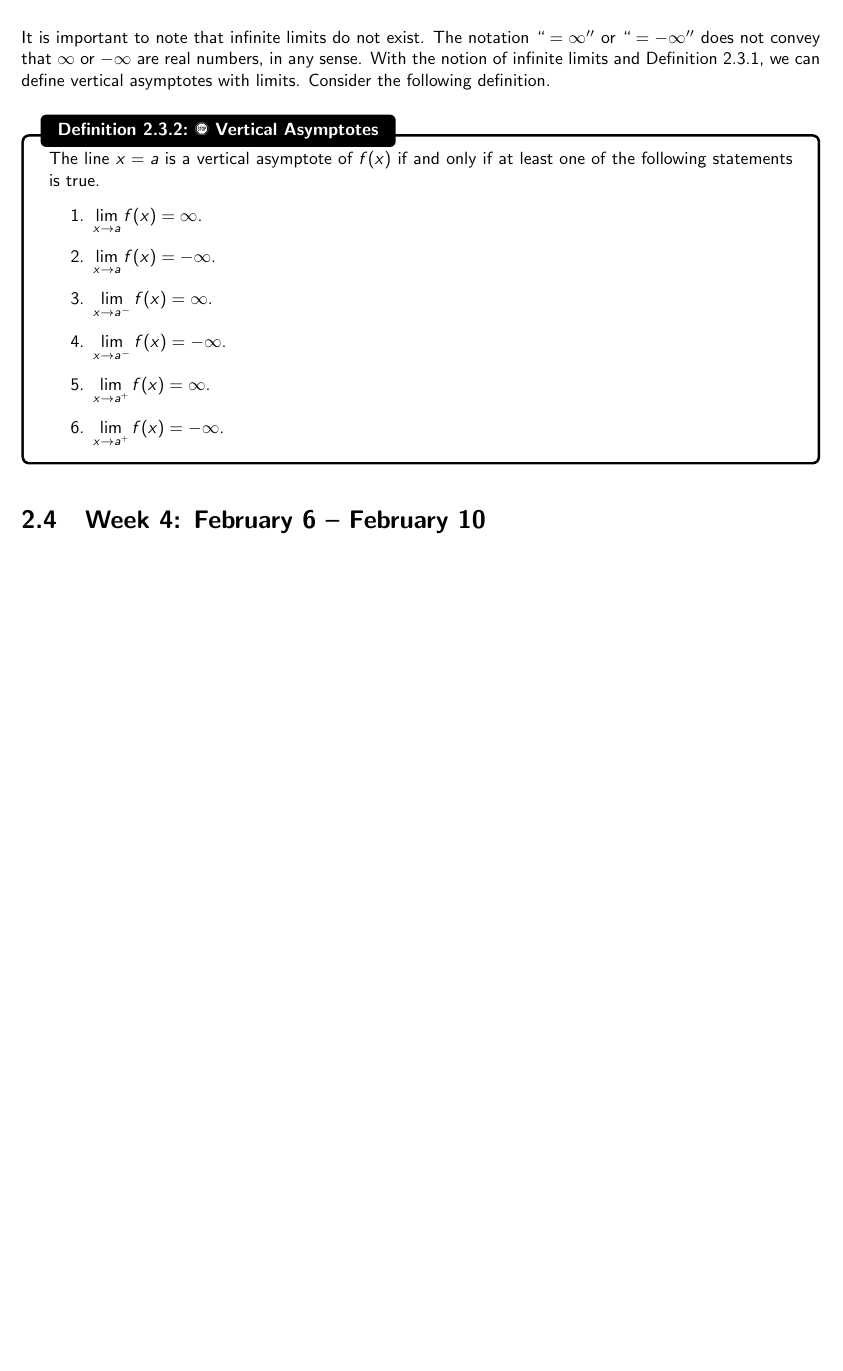
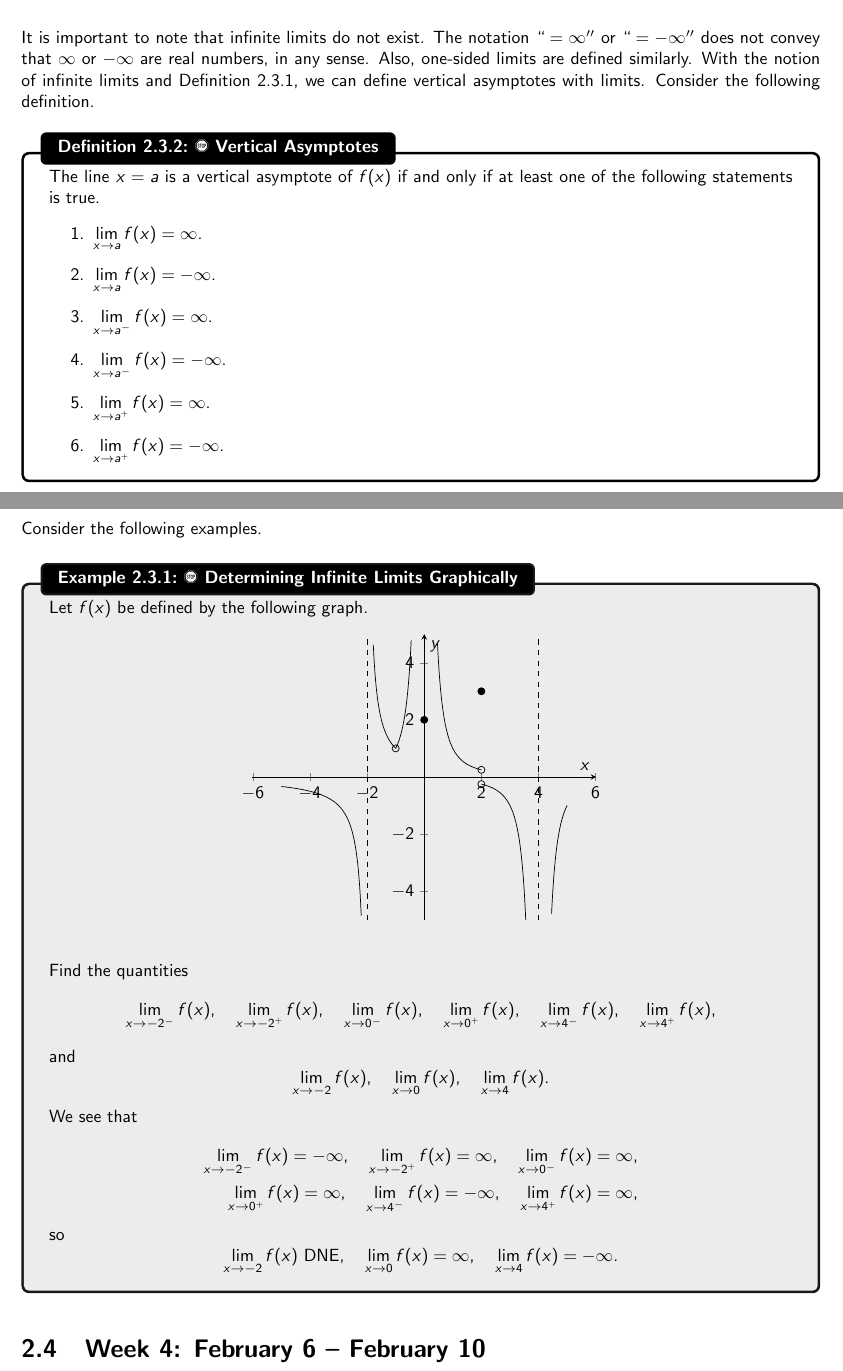
Before and after one commit to officialadithya/MATH-1300-Calculus-I-Notes, a LaTeX thesis (main.tex, which reads Chapters/limitsAndDerivatives.tex): part of page 41 of 45 before the commit and two parts of pages 41 and 42 of 46 after it, the two joined at a grey line, cut so that both start at the same text, the shorter picture padded with empty space. The pictures show the PDF file main.pdf that the author committed with the source.

Commit message:
Minor edits.

```diff
--- a/Chapters/limitsAndDerivatives.tex
+++ b/Chapters/limitsAndDerivatives.tex
@@ -932,7 +932,7 @@
         \vphantom
         \\
         \\
-        It is important to note that infinite limits do not exist. The notation \(``=\infty''\) or \(``=-\infty''\) does not convey that \(\infty\) or \(-\infty\) are real numbers, in any sense. With the notion of infinite limits and Definition \ref{def:inflim}, we can define vertical asymptotes with limits. Consider the following definition.
+        It is important to note that infinite limits do not exist. The notation \(``=\infty''\) or \(``=-\infty''\) does not convey that \(\infty\) or \(-\infty\) are real numbers, in any sense. Also, one-sided limits are defined similarly. With the notion of infinite limits and Definition \ref{def:inflim}, we can define vertical asymptotes with limits. Consider the following definition.
         \begin{definition}{\Stop\,\,Vertical Asymptotes}{vertasymp}
 
             The line \(x=a\) is a vertical asymptote of \(f(x)\) if and only if at least one of the following statements is true.
@@ -946,3 +946,13 @@
             \end{enumerate}
 
         \end{definition}
+        \pagebreak
+        \vphantom
+        \\
+        \\
+        Consider the following examples.
+        \begin{example}{\Stop\,\,Determining Infinite Limits Graphically}{detinflimgraph}
+            Let \(f(x)\) be defined by the following graph.
+            \begin{center}
+                \begin{tikzpicture}[scale=1]
+                    \begin{axis} [def]
@@ -949,2 +975,24 @@
+            \end{center}
+            \vphantom
+            \\
+            \\
+            Find the quantities
+            \begin{equation*}
+                \lim_{x\to -2^-}f(x),\quad \lim_{x\to -2^+}f(x),\quad \lim_{x\to 0^-}f(x),\quad \lim_{x\to 0^+}f(x),\quad \lim_{x\to 4^-}f(x),\quad \lim_{x\to 4^+}f(x),
+            \end{equation*}
+            and
+            \begin{equation*}
+                \lim_{x\to -2}f(x),\quad \lim_{x\to 0}f(x),\quad \lim_{x\to 4}f(x).
+            \end{equation*}
+            We see that
+            \begin{align*}
+                \lim_{x\to -2^-}f(x)=-\infty,\quad \lim_{x\to -2^+}f(x)=\infty,\quad \lim_{x\to 0^-}f(x)=\infty, \\ \lim_{x\to 0^+}f(x)=\infty,\quad \lim_{x\to 4^-}f(x)=-\infty,\quad \lim_{x\to 4^+}f(x)=\infty,
+            \end{align*}
+            so
+            \begin{equation*}
+                \lim_{x\to -2}f(x)\text{ DNE},\quad \lim_{x\to 0}f(x)=\infty,\quad \lim_{x\to 4}f(x)=-\infty.
+            \end{equation*}
+        \end{example}
+
 
 \section{Week 4: February 6 -- February 10}
```
Also changed, not shown: main.pdf, Chapters/limitsAndDerivatives.tex (16 more changed lines).
